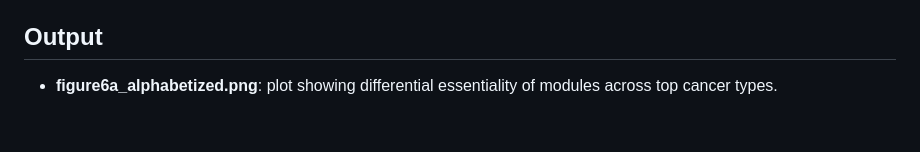
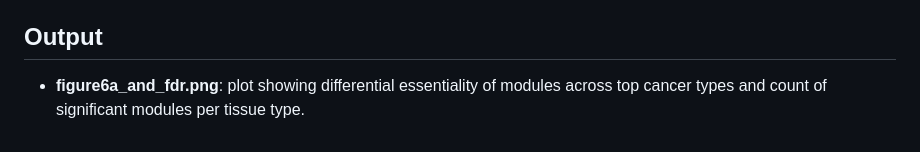
Before and after one commit to jchen2140/qcb455_final_proj, a Markdown page: Jessie_Chen_README.md, the part around the change. Drawn GitHub-style.

Commit message:
Update output description in README

```diff
--- a/Jessie_Chen_README.md
+++ b/Jessie_Chen_README.md
@@ -169,4 +169,4 @@ This matrix is used by downstream scripts such as `cancer_type_dependencies.r`.
 
 ## Output
 
-* **figure6a_alphabetized.png**: plot showing differential essentiality of modules across top cancer types.
+* **figure6a_and_fdr.png**: plot showing differential essentiality of modules across top cancer types and count of significant modules per tissue type.
```
